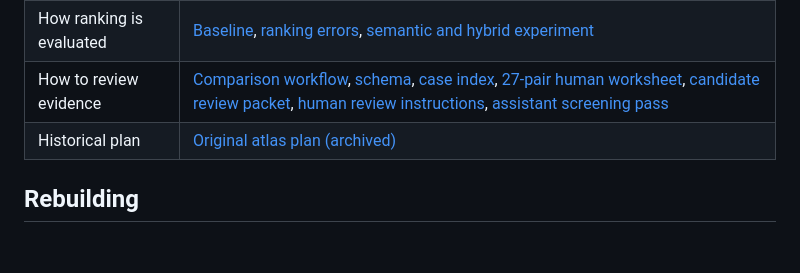
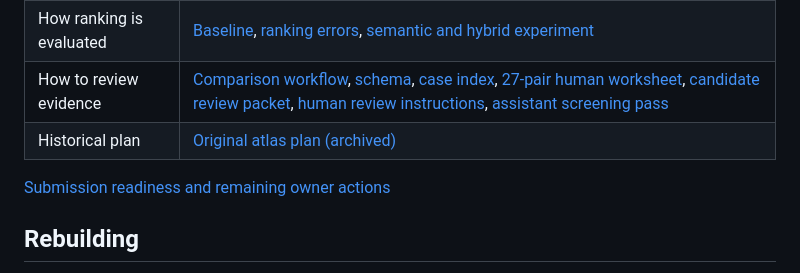
Before and after one commit to Nikolay-Machev/ethnotrace, a Markdown page: docs/README.md, the part around the change. Drawn GitHub-style; blank space fills up the shorter version.

```diff
--- a/docs/README.md
+++ b/docs/README.md
@@ -9,6 +9,8 @@
 | How to review evidence | [Comparison workflow](review_workflow.md), [schema](review_schema.md), [case index](review_cases.md), [27-pair human worksheet](human_relevance_worksheet.md), [candidate review packet](retrieval_review_packet.md), [human review instructions](next_reviews.md), [assistant screening pass](retrieval_screen_notes.md) |
 | Historical plan | [Original atlas plan (archived)](archive/evidence_atlas_plan.md) |
 
+[Submission readiness and remaining owner actions](submission_readiness.md)
+
 ## Rebuilding
 
 From the repository root, run `python3 scripts/rebuild.py`. Use `--check` for a read-only byte comparison with a clean rebuild. The command stages inputs in a temporary directory, rebuilds processed records, evaluation reports, the review packet, both browser data files and the T008 example report, then copies back only changed generated outputs. Human and assistant review files, the pinned import and semantic ranking cache are inputs. They are never copied back. T008 is a worked example; the browser can export any selected account.
```
Also changed, not shown: README.md (+18 -2 lines), docs/next_reviews.md (+2 -0 lines), docs/relevance_followup.md (added, +11 -0 lines), docs/submission_readiness.md (added, +18 -0 lines), docs/images/atlas-preview.png (added), 1 other file.
